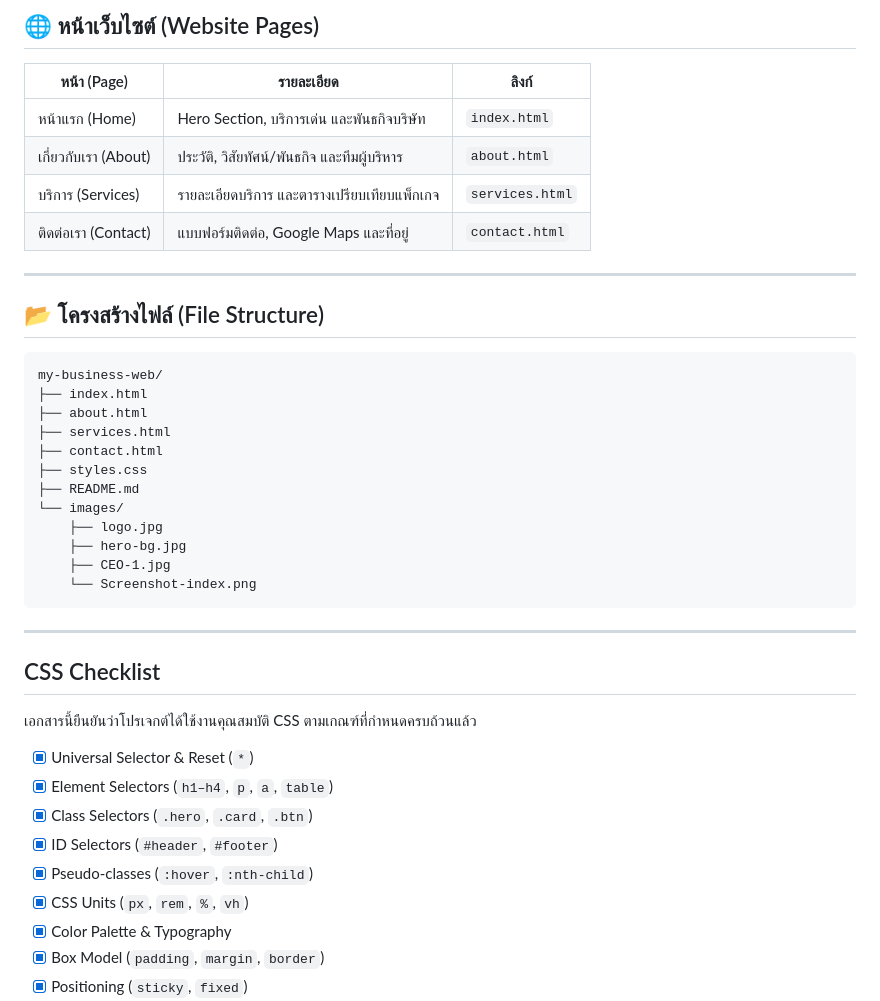
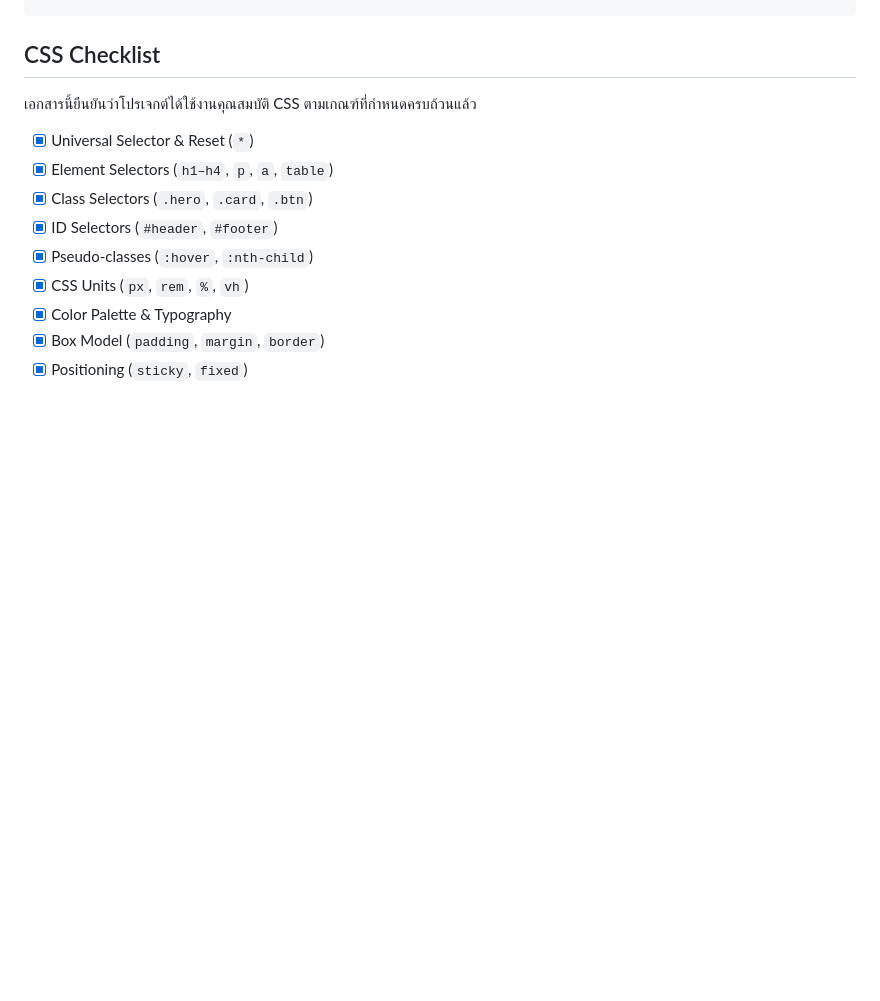
Before and after one commit to nTW31/my-business-web, a Markdown page: my-business-web/README.md, the part around the change printed below. Drawn GitHub-style; blank space fills up the shorter version.

````diff
--- a/my-business-web/README.md
+++ b/my-business-web/README.md
@@ -90,32 +35,3 @@ my-business-web/
-## 🌐 หน้าเว็บไซต์ (Website Pages)
-
-| หน้า (Page)          | รายละเอียด                                  | ลิงก์           |
-| -------------------- | ------------------------------------------- | --------------- |
-| หน้าแรก (Home)       | Hero Section, บริการเด่น และพันธกิจบริษัท   | `index.html`    |
-| เกี่ยวกับเรา (About) | ประวัติ, วิสัยทัศน์/พันธกิจ และทีมผู้บริหาร | `about.html`    |
-| บริการ (Services)    | รายละเอียดบริการ และตารางเปรียบเทียบแพ็กเกจ | `services.html` |
-| ติดต่อเรา (Contact)  | แบบฟอร์มติดต่อ, Google Maps และที่อยู่      | `contact.html`  |
-
----
-
-## 📂 โครงสร้างไฟล์ (File Structure)
-
-```text
-my-business-web/
-├── index.html
-├── about.html
-├── services.html
-├── contact.html
-├── styles.css
-├── README.md
-└── images/
-    ├── logo.jpg
-    ├── hero-bg.jpg
-    ├── CEO-1.jpg
-    └── Screenshot-index.png
-```
-
----
 
 ## CSS Checklist
 
````
Also changed, not shown: other parts of my-business-web/README.md (+0 -55 lines).
